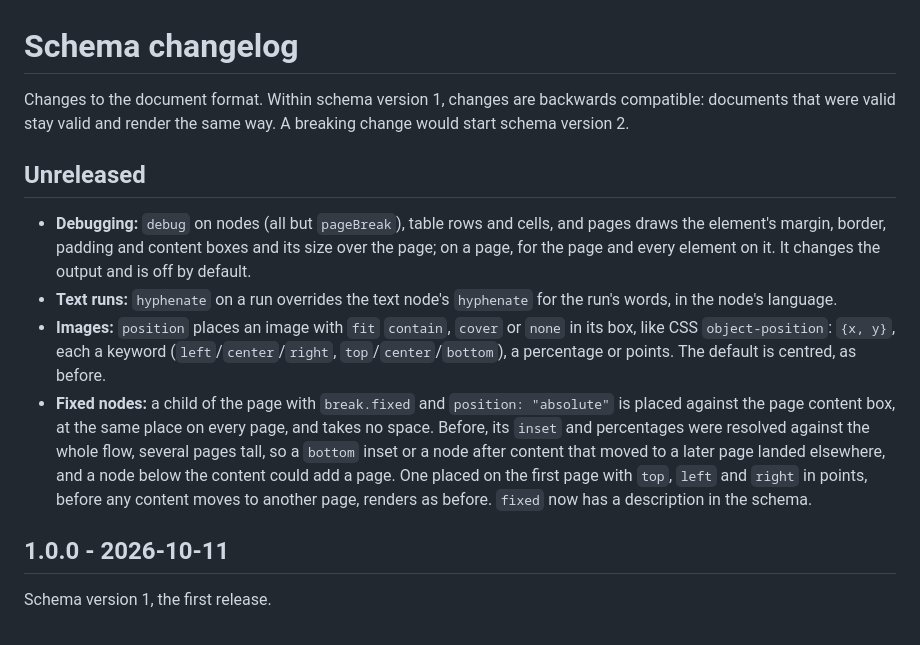
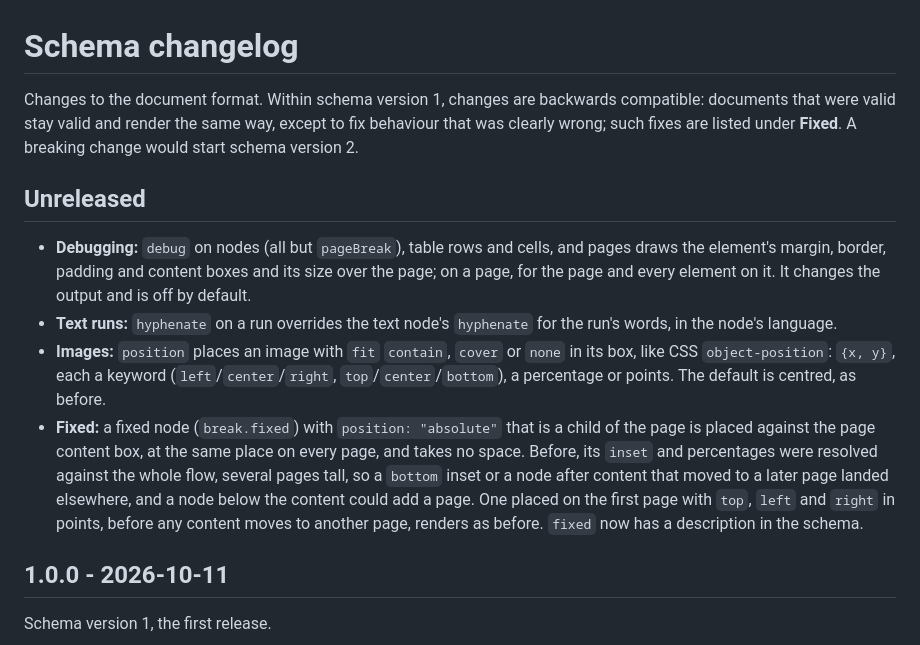
Before and after one commit to eddiesr93/inkoxide, a Markdown page: packages/schema/CHANGELOG.md, the part around the change. GitHub-like rendering.

Commit message:
Schema changelog: fixes of clearly wrong behaviour are listed as such
Fixed nodes placed against the page content box change how some raw
documents render; that is a fix of behaviour that was clearly wrong, which
the compatibility promise now names.

Co-Authored-By: Claude Opus 5.5 <noreply@anthropic.com>

```diff
--- a/packages/schema/CHANGELOG.md
+++ b/packages/schema/CHANGELOG.md
@@ -1,8 +1,9 @@
 # Schema changelog
 
 Changes to the document format. Within schema version 1, changes are backwards compatible:
-documents that were valid stay valid and render the same way. A breaking change would start
-schema version 2.
+documents that were valid stay valid and render the same way, except to fix behaviour that was
+clearly wrong; such fixes are listed under **Fixed**. A breaking change would start schema
+version 2.
 
 ## Unreleased
 
@@ -14,13 +15,13 @@ schema version 2.
 - **Images:** `position` places an image with `fit` `contain`, `cover` or `none` in its box,
   like CSS `object-position`: `{x, y}`, each a keyword (`left`/`center`/`right`,
   `top`/`center`/`bottom`), a percentage or points. The default is centred, as before.
-- **Fixed nodes:** a child of the page with `break.fixed` and `position: "absolute"` is placed
-  against the page content box, at the same place on every page, and takes no space. Before,
-  its `inset` and percentages were resolved against the whole flow, several pages tall, so a
-  `bottom` inset or a node after content that moved to a later page landed elsewhere, and a
-  node below the content could add a page. One placed on the first page with `top`, `left`
-  and `right` in points, before any content moves to another page, renders as before. `fixed`
-  now has a description in the schema.
+- **Fixed:** a fixed node (`break.fixed`) with `position: "absolute"` that is a child of the
+  page is placed against the page content box, at the same place on every page, and takes no
+  space. Before, its `inset` and percentages were resolved against the whole flow, several
+  pages tall, so a `bottom` inset or a node after content that moved to a later page landed
+  elsewhere, and a node below the content could add a page. One placed on the first page with
+  `top`, `left` and `right` in points, before any content moves to another page, renders as
+  before. `fixed` now has a description in the schema.
 
 ## 1.0.0 - 2026-10-11
 
```
